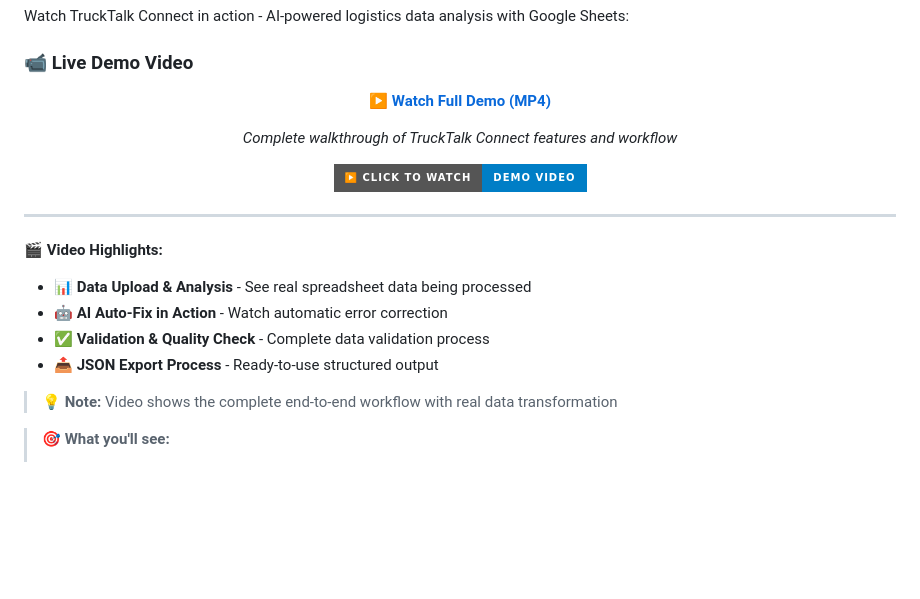
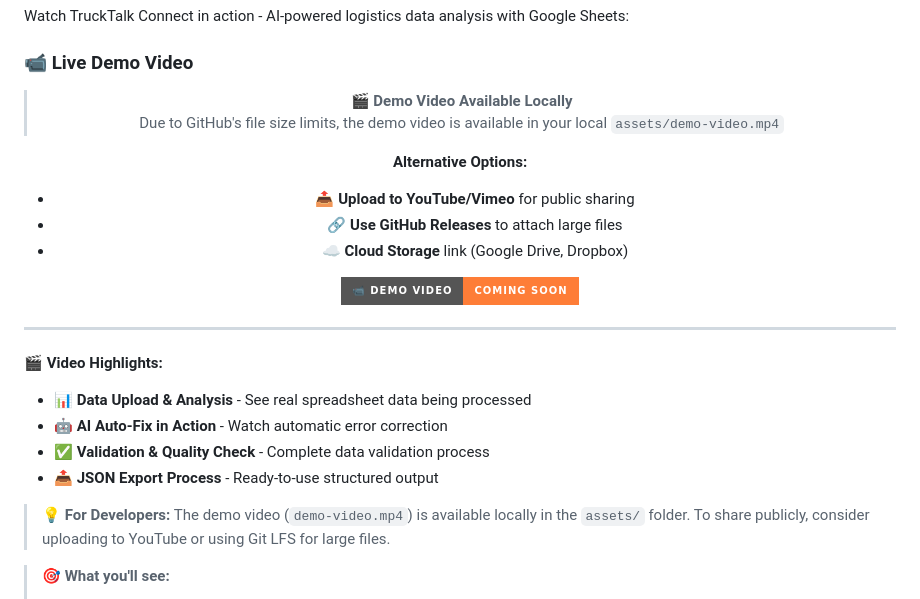
Before and after one commit to Tanz2024/trucktalkconnect-, a Markdown page: trucktalk-gas/README.md, the part around the change. Rendered like a GitHub page; badges without logos; blank space fills up the shorter version.

Commit message:
Update README: Handle large video file limitations - Added alternative sharing options and developer notes

```diff
--- a/trucktalk-gas/README.md
+++ b/trucktalk-gas/README.md
@@ -10,11 +10,15 @@ Watch TruckTalk Connect in action - AI-powered logistics data analysis with Goog
 
 <div align="center">
 
-**[▶️ Watch Full Demo (MP4)](./assets/demo-video.mp4)**
+> **🎬 Demo Video Available Locally**
+> Due to GitHub's file size limits, the demo video is available in your local `assets/demo-video.mp4`
 
-*Complete walkthrough of TruckTalk Connect features and workflow*
+**Alternative Options:**
+- **📤 Upload to YouTube/Vimeo** for public sharing
+- **🔗 Use GitHub Releases** to attach large files
+- **☁️ Cloud Storage** link (Google Drive, Dropbox)
 
-[![Video Preview](https://img.shields.io/badge/▶️_Click_to_Watch-Demo_Video-blue?style=for-the-badge&logo=video)](./assets/demo-video.mp4)
+[![Video Coming Soon](https://img.shields.io/badge/📹_Demo_Video-Coming_Soon-orange?style=for-the-badge&logo=video)](./assets/)
 
 </div>
 
@@ -26,7 +30,7 @@ Watch TruckTalk Connect in action - AI-powered logistics data analysis with Goog
 - ✅ **Validation & Quality Check** - Complete data validation process
 - 📤 **JSON Export Process** - Ready-to-use structured output
 
-> 💡 **Note:** Video shows the complete end-to-end workflow with real data transformation
+> 💡 **For Developers:** The demo video (`demo-video.mp4`) is available locally in the `assets/` folder. To share publicly, consider uploading to YouTube or using Git LFS for large files.
 
 > 🎯 **What you'll see:**
 > - Real-time data analysis and validation
```
